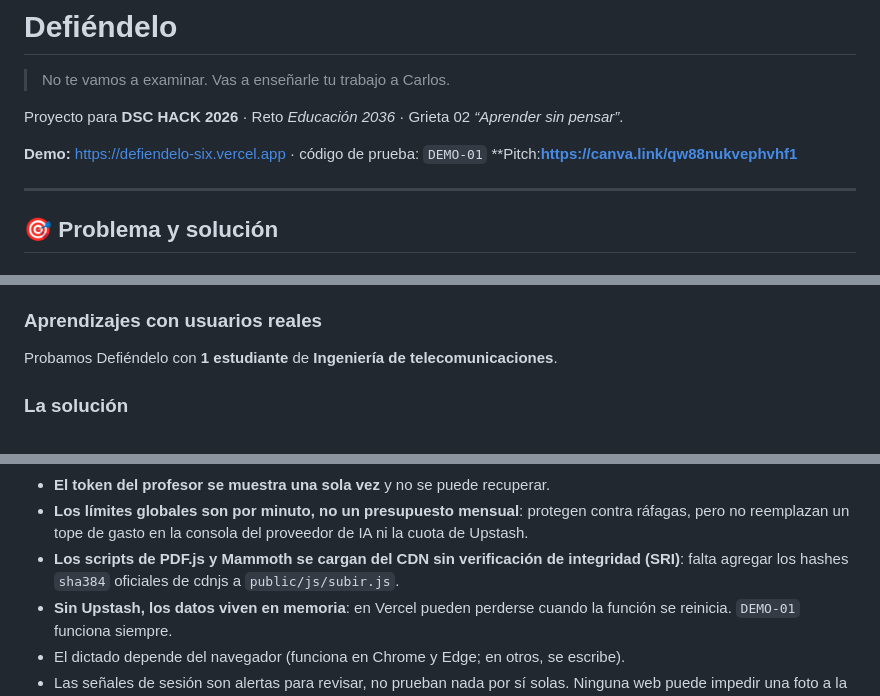
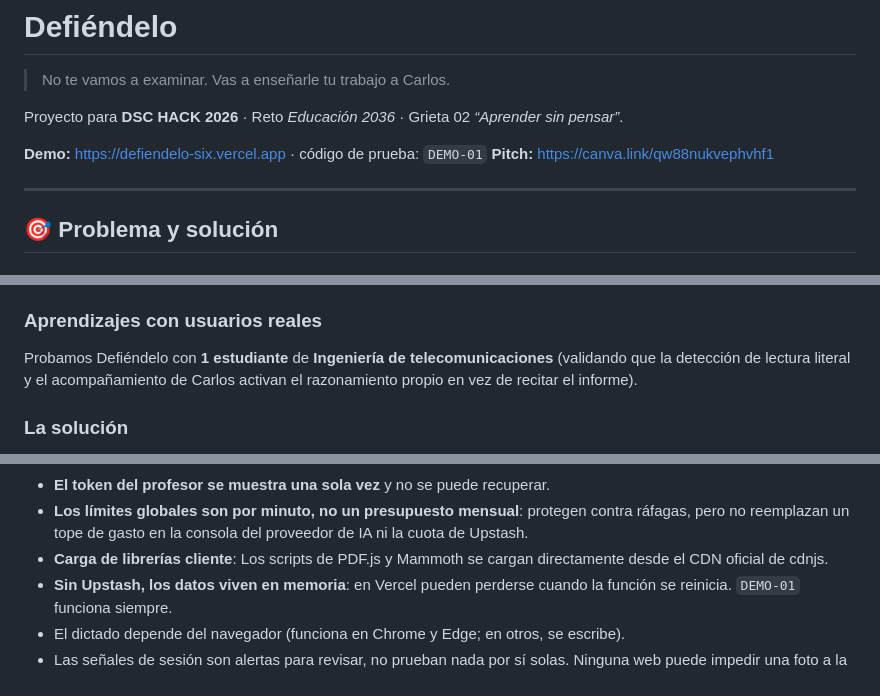
Before and after one commit to YoeCastroGomez/Defiendelo, a Markdown page: README.md, 3 parts joined by grey strips. Rendered like a GitHub page.

Commit message:
Corrige inconsistencias, redaccion y enlace del Pitch en README.md

```diff
--- a/README.md
+++ b/README.md
@@ -5,7 +5,7 @@
 Proyecto para **DSC HACK 2026** · Reto *Educación 2036* · Grieta 02 *“Aprender sin pensar”*.
 
 **Demo:** https://defiendelo-six.vercel.app · código de prueba: `DEMO-01`
-**Pitch:**https://canva.link/qw88nukvephvhf1**
+**Pitch:** [https://canva.link/qw88nukvephvhf1](https://canva.link/qw88nukvephvhf1)
 
 ---
 
@@ -19,7 +19,7 @@ Con la IA generativa, un estudiante puede entregar un trabajo impecable sin ente
 - **Una defensa oral manual** sí funciona, pero no escala: a unos 15 minutos por alumno, una clase de 40 son 10 horas por tarea.
 
 ### Aprendizajes con usuarios reales
-Probamos Defiéndelo con **1 estudiante** de **Ingeniería de telecomunicaciones**.
+Probamos Defiéndelo con **1 estudiante** de **Ingeniería de telecomunicaciones** (validando que la detección de lectura literal y el acompañamiento de Carlos activan el razonamiento propio en vez de recitar el informe).
 
 ### La solución
 Defiéndelo convierte cada trabajo entregado en una conversación de unos 5 a 7 minutos. El estudiante no responde a un examinador: **le enseña su trabajo a Carlos**, un compañero de IA que no lo entiende y que a veces se equivoca con mucha seguridad.
@@ -239,7 +239,7 @@ Si la IA no está configurada, la app funciona en **modo simulado**: el botón *
 - **Un punto evaluado sin conexión no cuenta**: si el navegador no logra hablar con el servidor, el punto queda en rojo y marcado como “sin registro” para que el profesor lo revise.
 - **El token del profesor se muestra una sola vez** y no se puede recuperar.
 - **Los límites globales son por minuto, no un presupuesto mensual**: protegen contra ráfagas, pero no reemplazan un tope de gasto en la consola del proveedor de IA ni la cuota de Upstash.
-- **Los scripts de PDF.js y Mammoth se cargan del CDN sin verificación de integridad (SRI)**: falta agregar los hashes `sha384` oficiales de cdnjs a `public/js/subir.js`.
+- **Carga de librerías cliente**: Los scripts de PDF.js y Mammoth se cargan directamente desde el CDN oficial de cdnjs.
 - **Sin Upstash, los datos viven en memoria**: en Vercel pueden perderse cuando la función se reinicia. `DEMO-01` funciona siempre.
 - El dictado depende del navegador (funciona en Chrome y Edge; en otros, se escribe).
 - Las señales de sesión son alertas para revisar, no prueban nada por sí solas. Ninguna web puede impedir una foto a la pantalla.
```
Also changed, not shown: other parts of README.md (+1 -1 lines).
